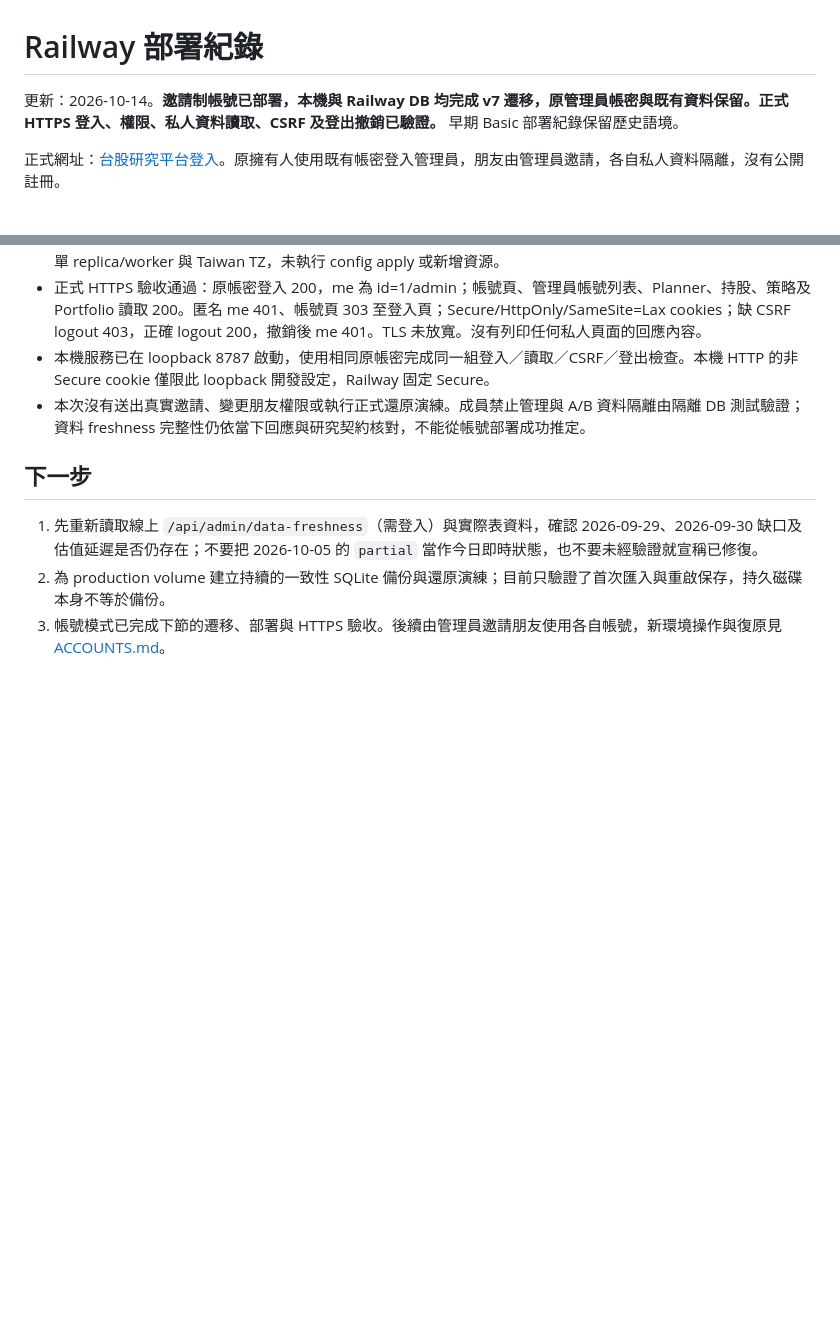
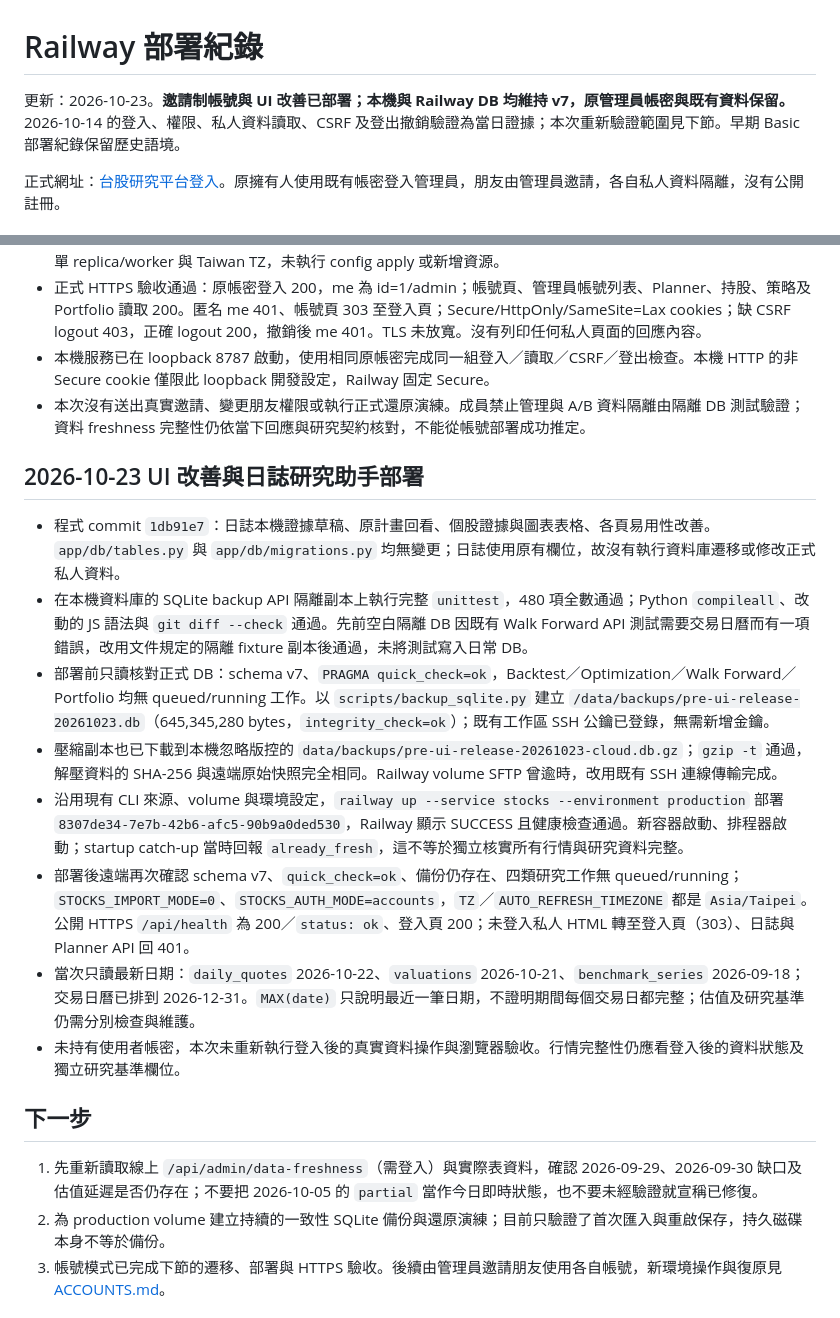
Before and after one commit to samhung1205/Stocks, a Markdown page: docs/railway-deployment.md, 2 parts joined by grey strips. Drawn GitHub-style; blank space fills up the shorter version.

Commit message:
Record verified Railway UI release and backup

```diff
--- a/docs/railway-deployment.md
+++ b/docs/railway-deployment.md
@@ -1,6 +1,6 @@
 # Railway 部署紀錄
 
-更新：2026-10-14。**邀請制帳號已部署，本機與 Railway DB 均完成 v7 遷移，原管理員帳密與既有資料保留。正式 HTTPS 登入、權限、私人資料讀取、CSRF 及登出撤銷已驗證。** 早期 Basic 部署紀錄保留歷史語境。
+更新：2026-10-23。**邀請制帳號與 UI 改善已部署；本機與 Railway DB 均維持 v7，原管理員帳密與既有資料保留。** 2026-10-14 的登入、權限、私人資料讀取、CSRF 及登出撤銷驗證為當日證據；本次重新驗證範圍見下節。早期 Basic 部署紀錄保留歷史語境。
 
 正式網址：[台股研究平台登入](https://stocks-production-eeb3.up.railway.app/login.html)。原擁有人使用既有帳密登入管理員，朋友由管理員邀請，各自私人資料隔離，沒有公開註冊。
 
@@ -62,6 +62,17 @@
 - 本機服務已在 loopback 8787 啟動，使用相同原帳密完成同一組登入／讀取／CSRF／登出檢查。本機 HTTP 的非 Secure cookie 僅限此 loopback 開發設定，Railway 固定 Secure。
 - 本次沒有送出真實邀請、變更朋友權限或執行正式還原演練。成員禁止管理與 A/B 資料隔離由隔離 DB 測試驗證；資料 freshness 完整性仍依當下回應與研究契約核對，不能從帳號部署成功推定。
 
+## 2026-10-23 UI 改善與日誌研究助手部署
+
+- 程式 commit `1db91e7`：日誌本機證據草稿、原計畫回看、個股證據與圖表表格、各頁易用性改善。`app/db/tables.py` 與 `app/db/migrations.py` 均無變更；日誌使用原有欄位，故沒有執行資料庫遷移或修改正式私人資料。
+- 在本機資料庫的 SQLite backup API 隔離副本上執行完整 `unittest`，480 項全數通過；Python `compileall`、改動的 JS 語法與 `git diff --check` 通過。先前空白隔離 DB 因既有 Walk Forward API 測試需要交易日曆而有一項錯誤，改用文件規定的隔離 fixture 副本後通過，未將測試寫入日常 DB。
+- 部署前只讀核對正式 DB：schema v7、`PRAGMA quick_check=ok`，Backtest／Optimization／Walk Forward／Portfolio 均無 queued/running 工作。以 `scripts/backup_sqlite.py` 建立 `/data/backups/pre-ui-release-20261023.db`（645,345,280 bytes，`integrity_check=ok`）；既有工作區 SSH 公鑰已登錄，無需新增金鑰。
+- 壓縮副本也已下載到本機忽略版控的 `data/backups/pre-ui-release-20261023-cloud.db.gz`；`gzip -t` 通過，解壓資料的 SHA-256 與遠端原始快照完全相同。Railway volume SFTP 曾逾時，改用既有 SSH 連線傳輸完成。
+- 沿用現有 CLI 來源、volume 與環境設定，`railway up --service stocks --environment production` 部署 `8307de34-7e7b-42b6-afc5-90b9a0ded530`，Railway 顯示 SUCCESS 且健康檢查通過。新容器啟動、排程器啟動；startup catch-up 當時回報 `already_fresh`，這不等於獨立核實所有行情與研究資料完整。
+- 部署後遠端再次確認 schema v7、`quick_check=ok`、備份仍存在、四類研究工作無 queued/running；`STOCKS_IMPORT_MODE=0`、`STOCKS_AUTH_MODE=accounts`，`TZ`／`AUTO_REFRESH_TIMEZONE` 都是 `Asia/Taipei`。公開 HTTPS `/api/health` 為 200／`status: ok`、登入頁 200；未登入私人 HTML 轉至登入頁（303）、日誌與 Planner API 回 401。
+- 當次只讀最新日期：`daily_quotes` 2026-10-22、`valuations` 2026-10-21、`benchmark_series` 2026-09-18；交易日曆已排到 2026-12-31。`MAX(date)` 只說明最近一筆日期，不證明期間每個交易日都完整；估值及研究基準仍需分別檢查與維護。
+- 未持有使用者帳密，本次未重新執行登入後的真實資料操作與瀏覽器驗收。行情完整性仍應看登入後的資料狀態及獨立研究基準欄位。
+
 ## 下一步
 
 1. 先重新讀取線上 `/api/admin/data-freshness`（需登入）與實際表資料，確認 2026-09-29、2026-09-30 缺口及估值延遲是否仍存在；不要把 2026-10-05 的 `partial` 當作今日即時狀態，也不要未經驗證就宣稱已修復。
```
Also changed, not shown: docs/PROJECT_STATUS.md (+5 -3 lines).
